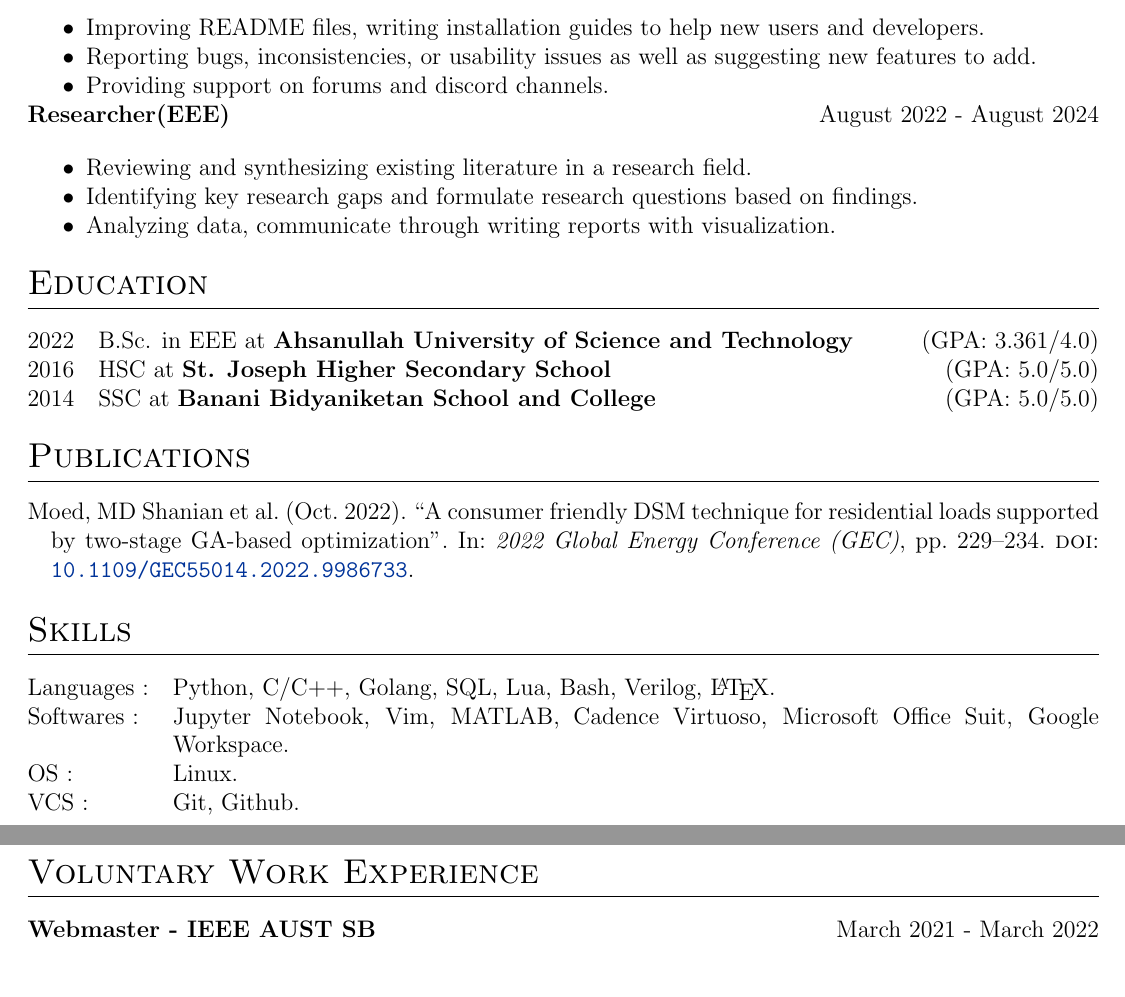
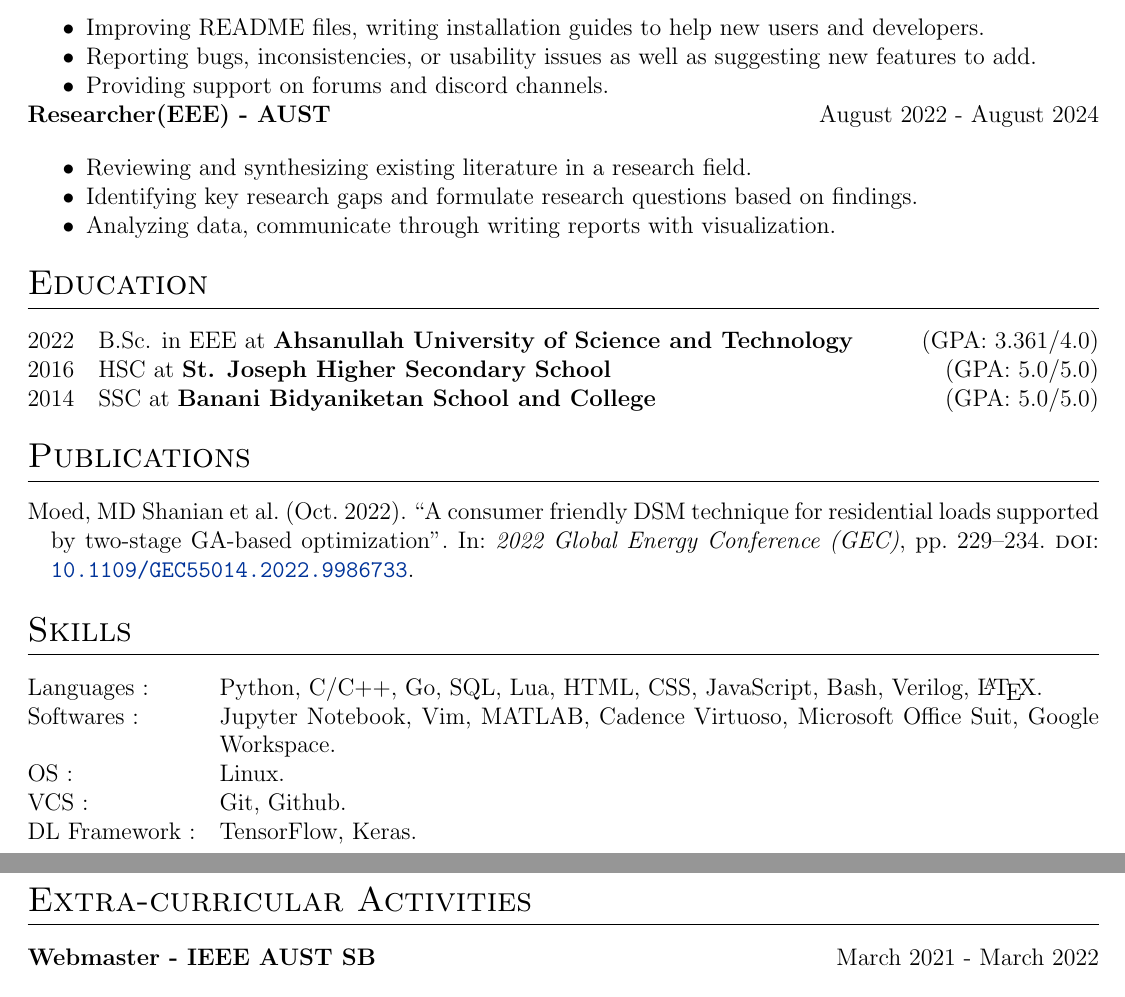
Before and after one commit to schlafer/CV_latex, a LaTeX CV (cv.tex): two parts of pages 1 and 2 of 2, joined at a grey line, cut so that both start at the same text. Compiled offline with pdfLaTeX.

Commit message:
Update cv.tex

```diff
--- a/cv.tex
+++ b/cv.tex
@@ -79,7 +79,7 @@ Seeking for an opportunity to work with an organization to showcase my technical
     \item Reporting bugs, inconsistencies, or usability issues as well as suggesting new features to add.
     \item Providing support on forums and discord channels.
 \end{itemize}}  \\
-\textbf{Researcher(EEE)} & \hfill August 2022 - August 2024 \\[3.75pt]
+\textbf{Researcher(EEE) - AUST} & \hfill August 2022 - August 2024 \\[3.75pt]
 \multicolumn{2}{@{}X@{}}
 {\begin{itemize}
     \item Reviewing and synthesizing existing literature in a research field.
@@ -115,20 +115,21 @@ Seeking for an opportunity to work with an organization to showcase my technical
 
 \section{Skills}
 \begin{tabularx}{\linewidth}{@{}l X@{}}
-Languages : &  \normalsize{Python, C/C++, Golang, SQL, Lua, Bash, Verilog, \LaTeX.}\\
+Languages : &  \normalsize{Python, C/C++, Go, SQL, Lua, HTML, CSS, JavaScript, Bash, Verilog, \LaTeX.}\\
 Softwares : &  \normalsize{Jupyter Notebook, Vim, MATLAB, Cadence Virtuoso, Microsoft Office Suit, Google Workspace.}\\
 OS :  &  \normalsize{Linux.}\\
 VCS : &  \normalsize{Git, Github.}\\
-%Learning : &  \normalsize{SQL, Rust, Golang, Dart, Flutter.}\\
+DL Framework : & \normalsize{TensorFlow, Keras.}\\
+%Learning : &  \normalsize{Kubernetes, Rust, Docker, Dart, Flutter.}\\
 \end{tabularx}
 
-\section{Voluntary Work Experience}
+\section{Extra-curricular Activities}
 \begin{tabularx}{\linewidth}{ @{}l r@{} }
 \textbf{Webmaster - IEEE AUST SB} & \hfill March 2021 - March 2022\\[3.75pt]
 \multicolumn{2}{@{}X@{}}
 {\begin{itemize}
     \item Conceptualized, planned and executed original designs for wide range of website properties.
-    \item Planned website development, converting mockups into usable web presence with HTML, CSS and JavaScript coding.
+    \item Planned website development, converting mock-ups into usable web presence with HTML, CSS and JavaScript coding.
 
 \end{itemize}}  \\
 \textbf{Vice Chair - IEEE PES AUST SB Chapter} & \hfill March 2021 - March 2022\\[3.75pt]
```
